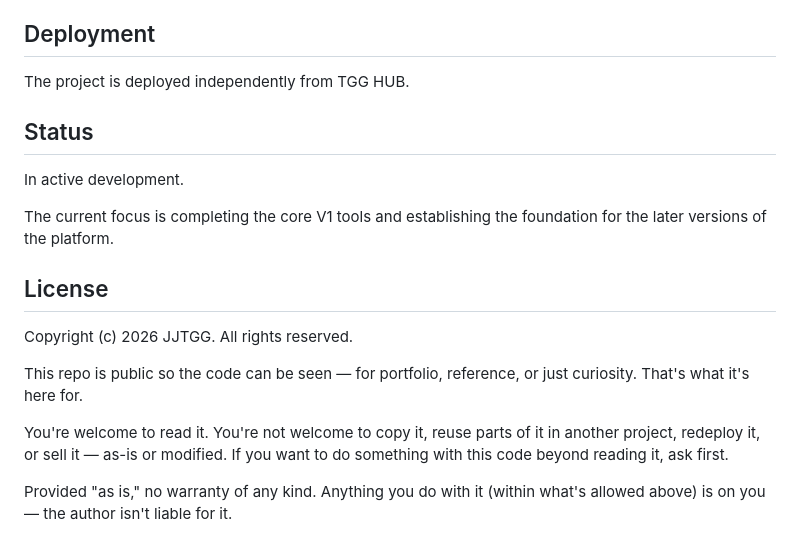
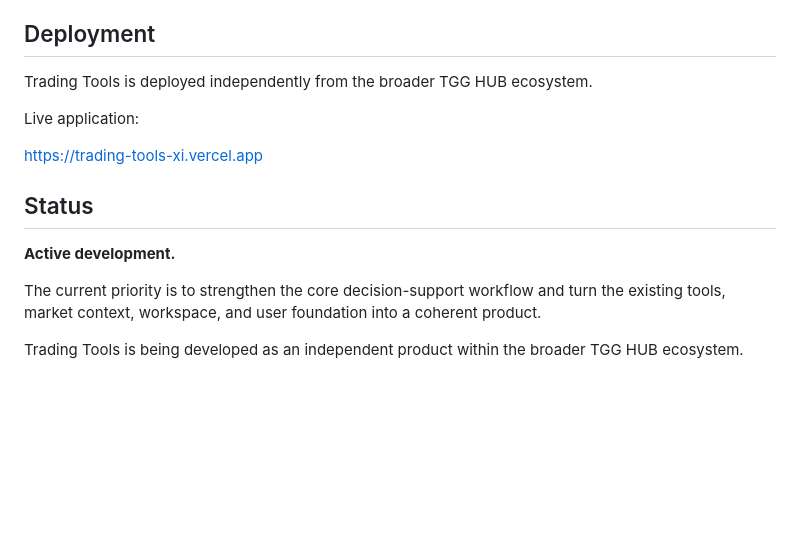
Before and after one commit to JJTGG/trading-tools, a Markdown page: README.md, the part around one of its changes. GitHub-like rendering; blank space fills up the shorter version.

```diff
--- a/README.md
+++ b/README.md
@@ -79,20 +147,18 @@ The frontend is being developed with a focus on keeping the application lightwei
 
 ## Deployment
 
-The project is deployed independently from TGG HUB.
+Trading Tools is deployed independently from the broader TGG HUB ecosystem.
+
+Live application:
+
+https://trading-tools-xi.vercel.app
+
+
 
 ## Status
 
-In active development.
+**Active development.**
 
-The current focus is completing the core V1 tools and establishing the foundation for the later versions of the platform.
+The current priority is to strengthen the core decision-support workflow and turn the existing tools, market context, workspace, and user foundation into a coherent product.
 
-## License
-
-Copyright (c) 2026 JJTGG. All rights reserved.
-
-This repo is public so the code can be seen — for portfolio, reference, or just curiosity. That's what it's here for.
-
-You're welcome to read it. You're not welcome to copy it, reuse parts of it in another project, redeploy it, or sell it — as-is or modified. If you want to do something with this code beyond reading it, ask first.
-
-Provided "as is," no warranty of any kind. Anything you do with it (within what's allowed above) is on you — the author isn't liable for it.
+Trading Tools is being developed as an independent product within the broader TGG HUB ecosystem.
```
Also changed, not shown: other parts of README.md (+119 -51 lines).
